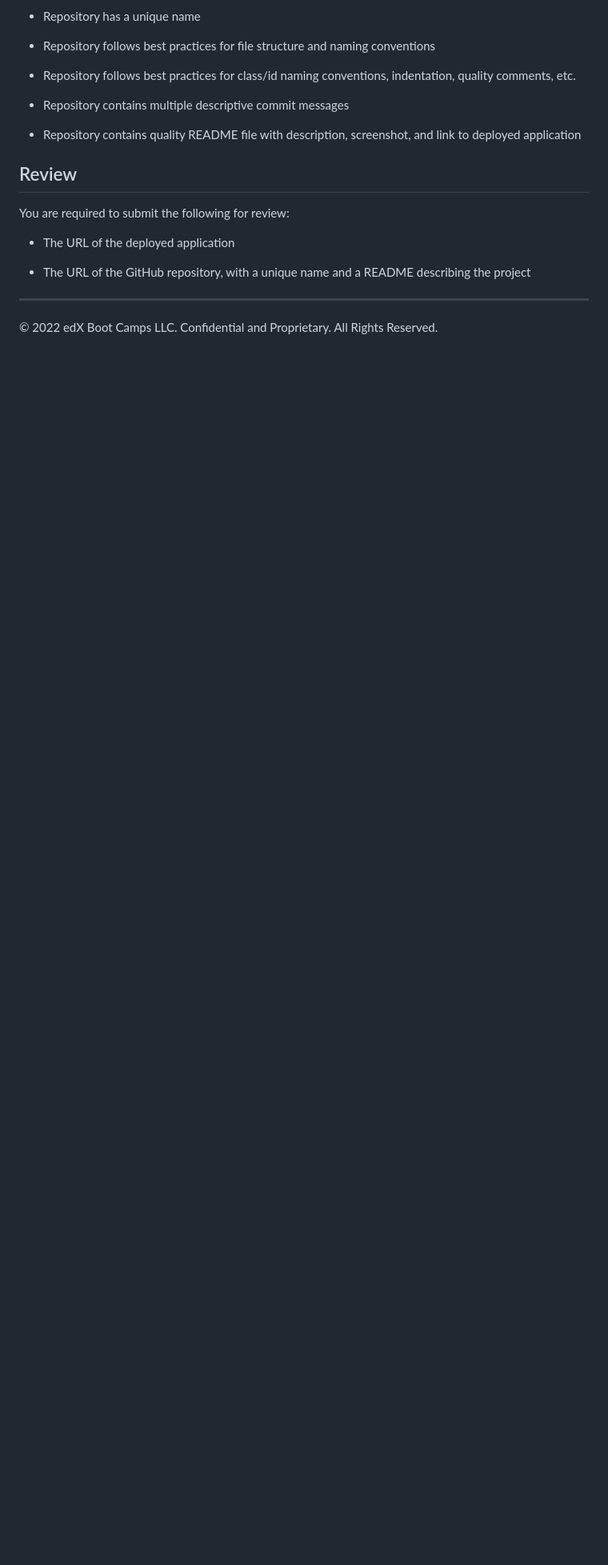
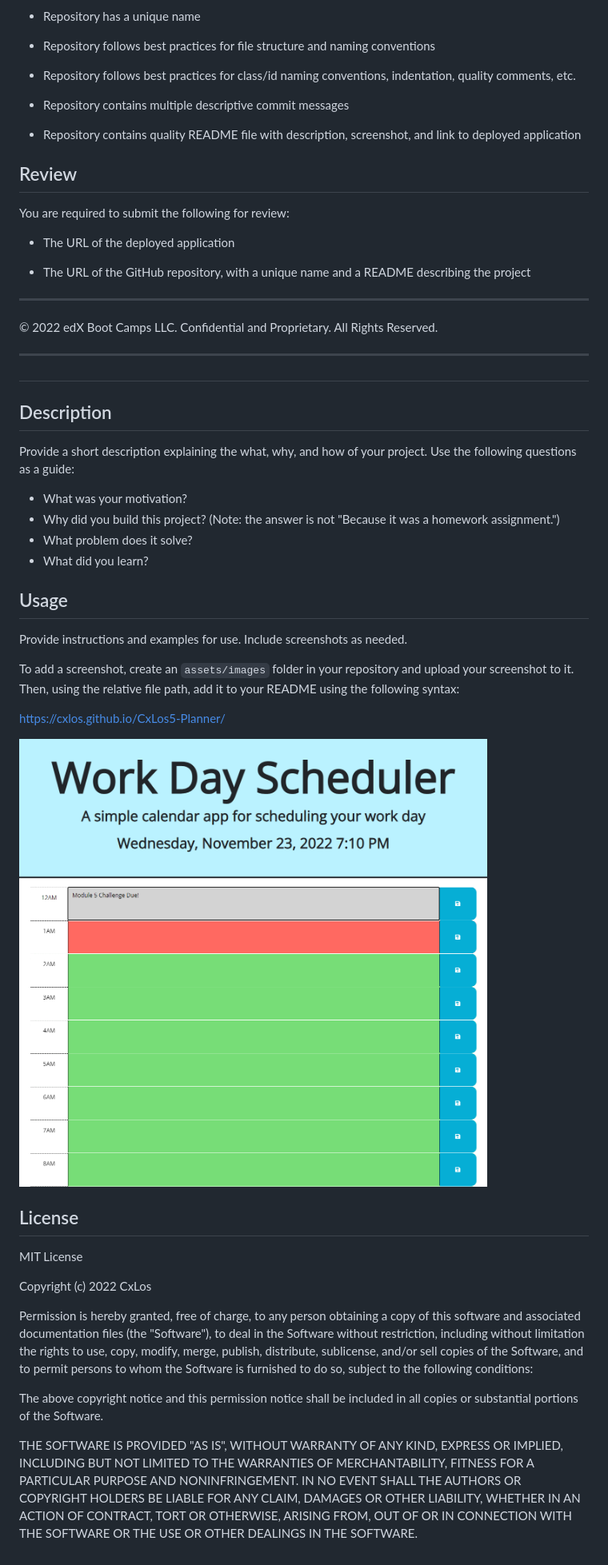
Before and after one commit to CxLos/CxLos5-Planner, a Markdown page: README.md, the part around the change. Shown: that part at 80% size. GitHub-like rendering; pictures changed too: assets/images/cxlos5-planner-pic.png (added); blank space fills up the shorter version.

```diff
--- a/README.md
+++ b/README.md
@@ -100,3 +100,50 @@ You are required to submit the following for review:
 
 - - -
 © 2022 edX Boot Camps LLC. Confidential and Proprietary. All Rights Reserved.
+
+----------------------------------------------------------------------------------------------
+
+#  <CxLos5-Planner>
+
+## Description
+
+Provide a short description explaining the what, why, and how of your project. Use the following questions as a guide:
+
+- What was your motivation?
+- Why did you build this project? (Note: the answer is not "Because it was a homework assignment.")
+- What problem does it solve?
+- What did you learn?
+
+## Usage
+
+Provide instructions and examples for use. Include screenshots as needed.
+
+To add a screenshot, create an `assets/images` folder in your repository and upload your screenshot to it. Then, using the relative file path, add it to your README using the following syntax:
+
+https://cxlos.github.io/CxLos5-Planner/
+
+![CxLos5-Planner](./assets/images/cxlos5-planner-pic.png)
+
+## License
+
+MIT License
+
+Copyright (c) 2022 CxLos
+
+Permission is hereby granted, free of charge, to any person obtaining a copy
+of this software and associated documentation files (the "Software"), to deal
+in the Software without restriction, including without limitation the rights
+to use, copy, modify, merge, publish, distribute, sublicense, and/or sell
+copies of the Software, and to permit persons to whom the Software is
+furnished to do so, subject to the following conditions:
+
+The above copyright notice and this permission notice shall be included in all
+copies or substantial portions of the Software.
+
+THE SOFTWARE IS PROVIDED "AS IS", WITHOUT WARRANTY OF ANY KIND, EXPRESS OR
+IMPLIED, INCLUDING BUT NOT LIMITED TO THE WARRANTIES OF MERCHANTABILITY,
+FITNESS FOR A PARTICULAR PURPOSE AND NONINFRINGEMENT. IN NO EVENT SHALL THE
+AUTHORS OR COPYRIGHT HOLDERS BE LIABLE FOR ANY CLAIM, DAMAGES OR OTHER
+LIABILITY, WHETHER IN AN ACTION OF CONTRACT, TORT OR OTHERWISE, ARISING FROM,
+OUT OF OR IN CONNECTION WITH THE SOFTWARE OR THE USE OR OTHER DEALINGS IN THE
+SOFTWARE.
```
